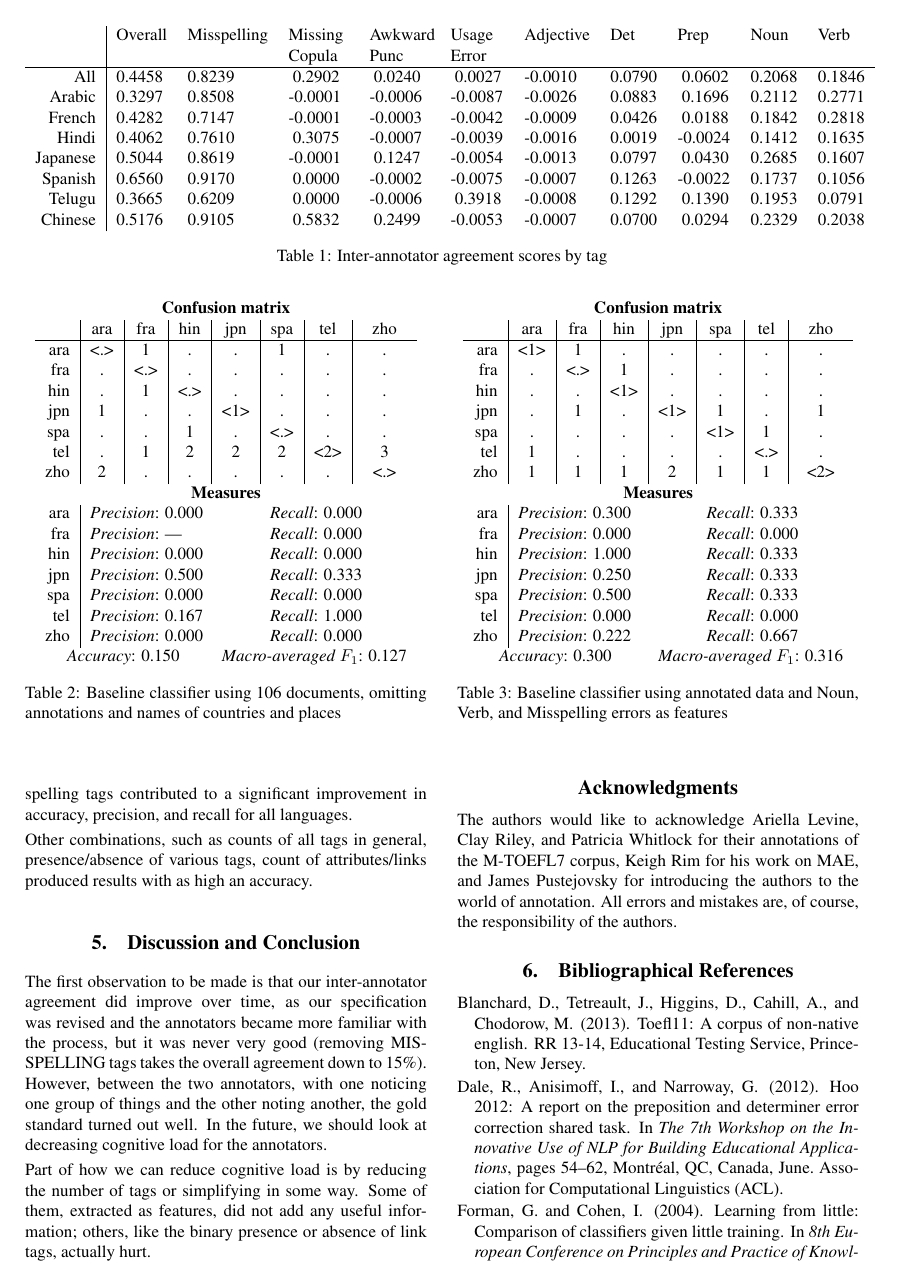
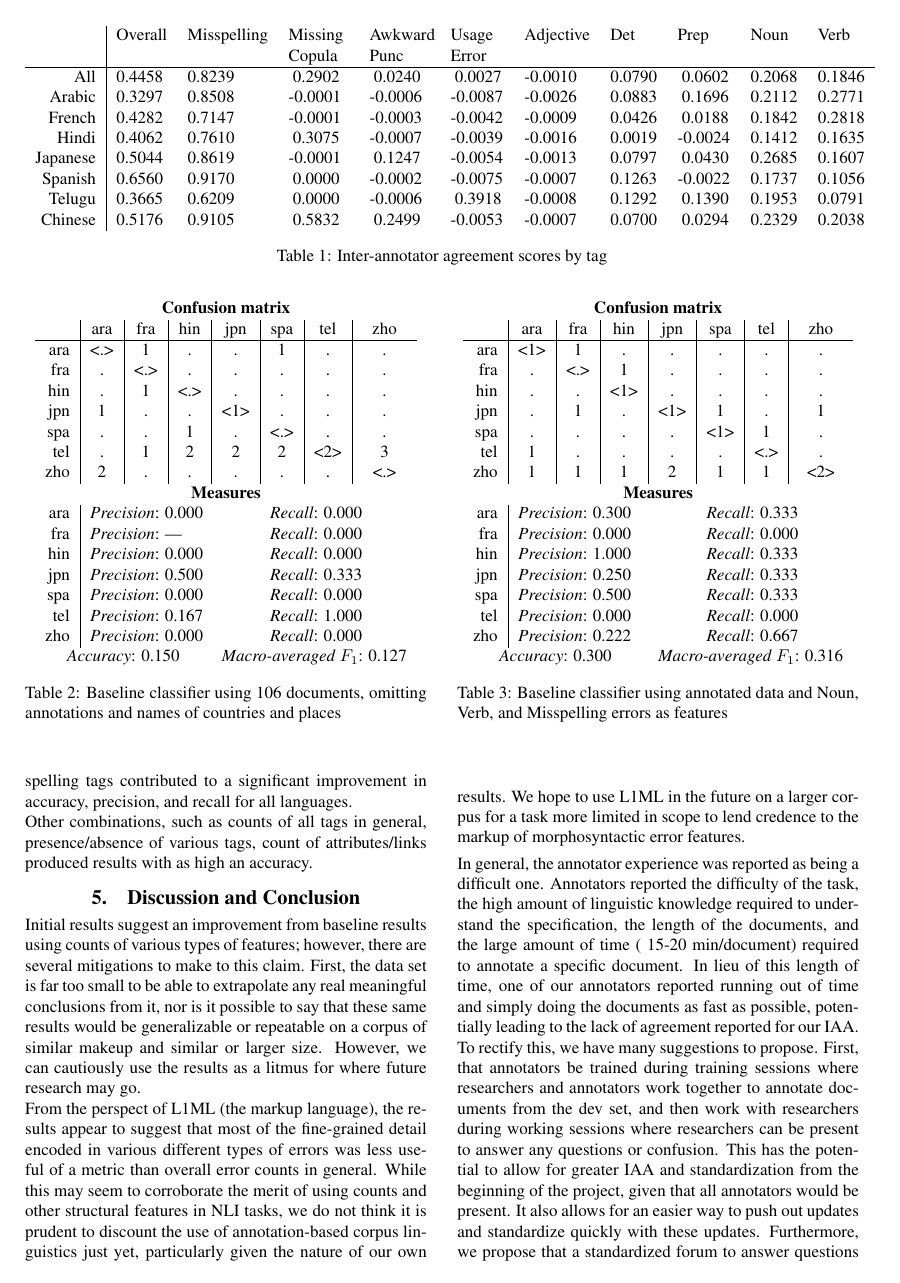
Before and after one commit to brandeis-cosi140b-s16/JRY, a LaTeX document (final-paper/l1ml-final.tex): page 4 of 5. Compiled offline with pdfLaTeX; the source files are stored in an older character set and shown here as Unicode.

Commit message:
updated conclusion

```diff
--- a/final-paper/l1ml-final.tex
+++ b/final-paper/l1ml-final.tex
@@ -189,9 +189,15 @@ Various combinations of error features were tested to determine the most useful
 Other combinations, such as counts of all tags in general, presence/absence of various tags, count of attributes/links produced results with as high an accuracy.
 
 \section{Discussion and Conclusion\label{sec:discussion}}
-The first observation to be made is that our inter-annotator agreement did improve over time, as our specification was revised and the annotators became more familiar with the process, but it was never very good (removing MISSPELLING tags takes the overall agreement down to 15\%). However, between the two annotators, with one noticing one group of things and the other noting another, the gold standard turned out well. In the future, we should look at decreasing cognitive load for the annotators.
+Initial results suggest an improvement from baseline results using counts of various types of features; however, there are several mitigations to make to this claim. First, the data set is far too small to be able to extrapolate any real meaningful conclusions from it, nor is it possible to say that these same results would be generalizable or repeatable on a corpus of similar makeup and similar or larger size. However, we can cautiously use the results as a litmus for where future research may go.
 
-Part of how we can reduce cognitive load is by reducing the number of tags or simplifying in some way. Some of them, extracted as features, did not add any useful information; others, like the binary presence or absence of link tags, actually hurt.
+From the perspect of L1ML (the markup language), the results appear to suggest that most of the fine-grained detail encoded in various different types of errors was less useful of a metric than overall error counts in general. While this may seem to corroborate the merit of using counts and other structural features in NLI tasks, we do not think it is prudent to discount the use of annotation-based corpus linguistics just yet, particularly given the nature of our own results. We hope to use L1ML in the future on a larger corpus for a task more limited in scope to lend credence to the markup of morphosyntactic error features.
+
+In general, the annotator experience was reported as being a difficult one. Annotators reported the difficulty of the task, the high amount of linguistic knowledge required to understand the specification, the length of the documents, and the large amount of time (~15-20 min/document) required to annotate a specific document. In lieu of this length of time, one of our annotators reported running out of time and simply doing the documents as fast as possible, potentially leading to the lack of agreement reported for our IAA. To rectify this, we have many suggestions to propose. First, that annotators be trained during training sessions where researchers and annotators work together to annotate documents from the dev set, and then work with researchers during working sessions where researchers can be present to answer any questions or confusion. This has the potential to allow for greater IAA and standardization from the beginning of the project, given that all annotators would be present. It also allows for an easier way to push out updates and standardize quickly with these updates. Furthermore, we propose that a standardized forum to answer questions (rather than an e-mail update) would allow questions to be answered more readily and provide a digital document in the vein of a specification for annotators to readily access. It is our hope that the implementation of these suggestions would improve IAA among our annotators.
+
+Further research using L1ML and other corpus-based methods for NLI could explore using additional feature extraction methods and other machine learning algorithms, such as MaxEnt or SVM, to see if more accurate, state-of-the-art results could be implemented.
+
+
 
 \section*{Acknowledgments}
 The authors would like to acknowledge Ariella Levine, Clay Riley, and Patricia Whitlock for their annotations of the M-TOEFL7 corpus, Keigh Rim for his work on MAE, and James Pustejovsky for introducing the authors to the world of annotation. All errors and mistakes are, of course, the responsibility of the authors.
```
